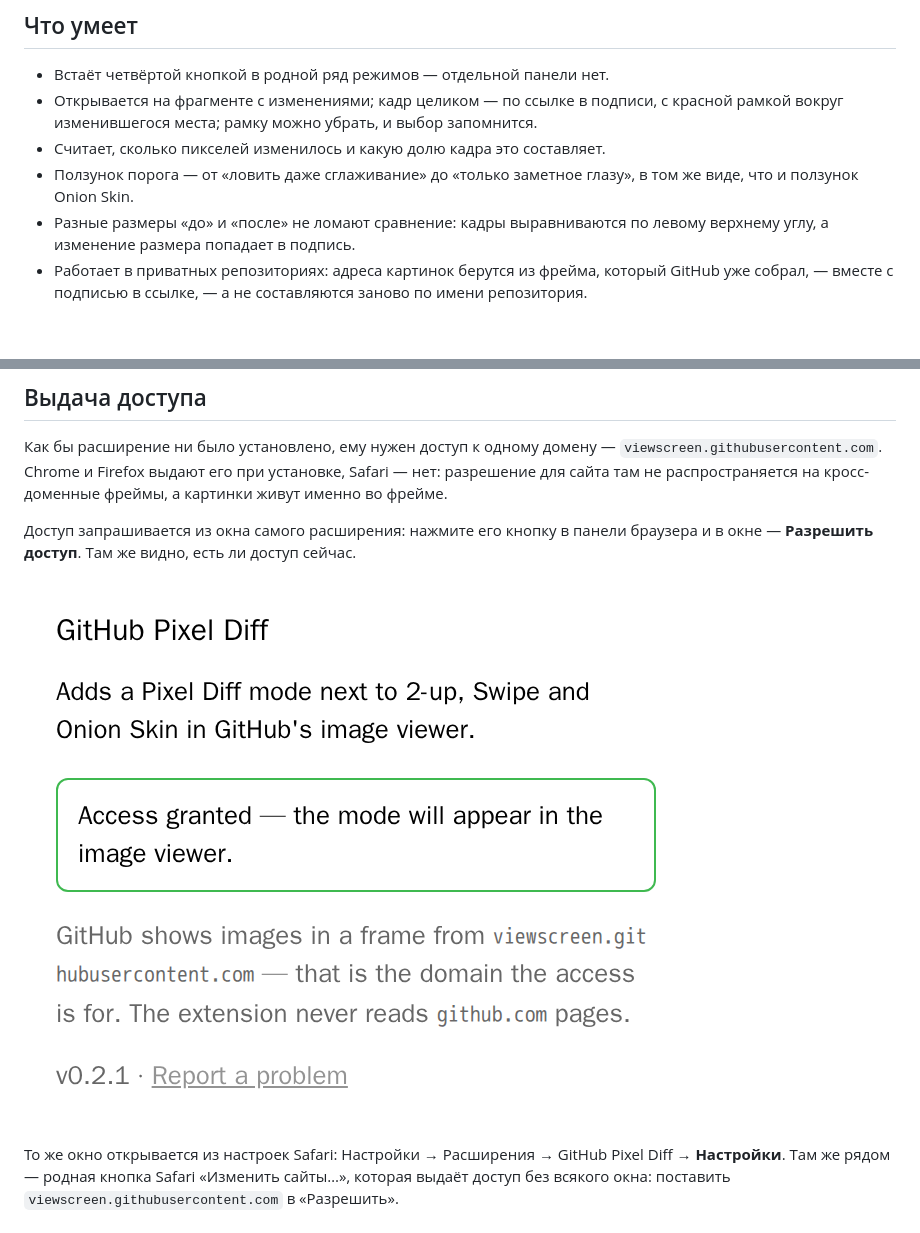
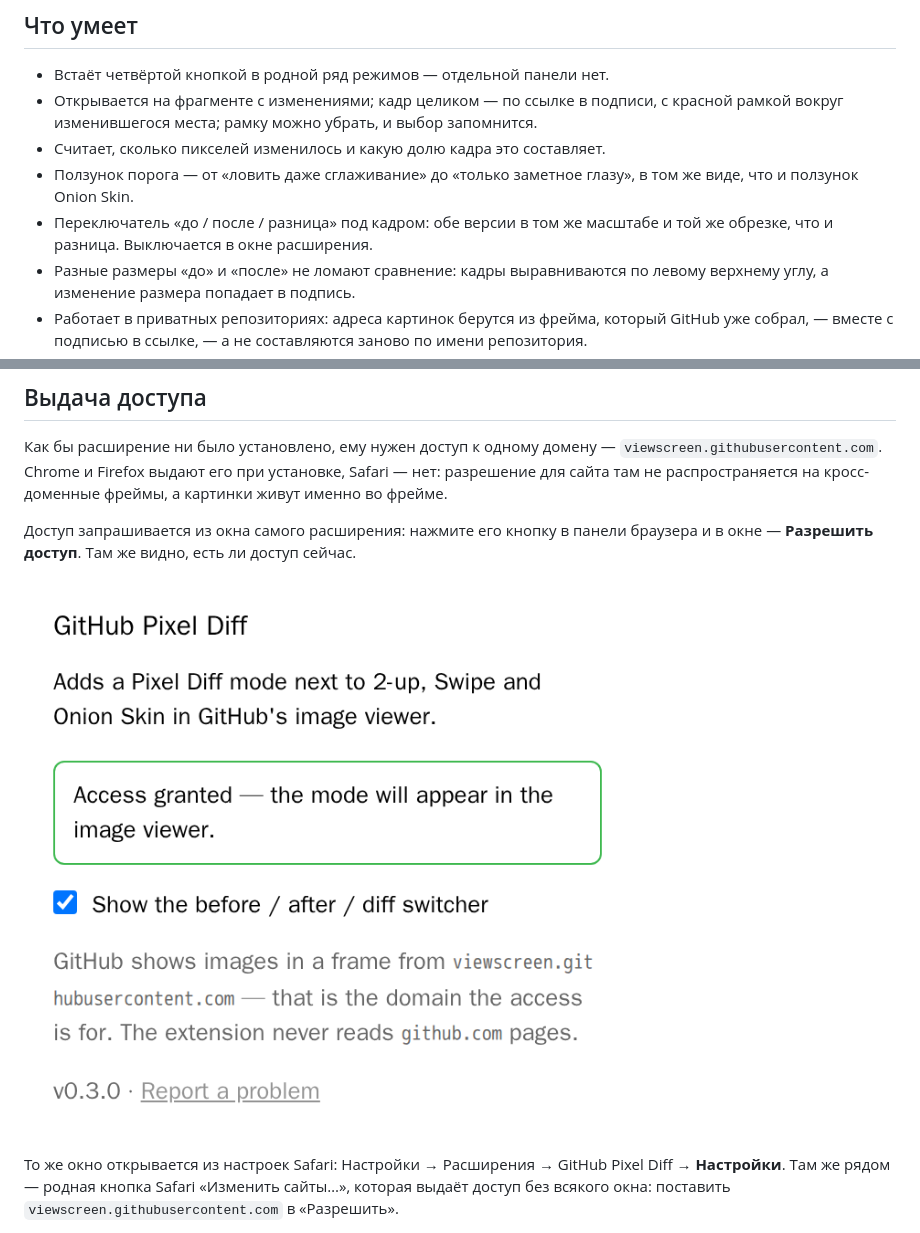
Before and after one commit to Nemo-Illusionist/gh-pixel-diff, a Markdown page: README.ru.md, 2 parts joined by grey strips. Drawn GitHub-style; pictures changed too: docs/screenshots/popup.png; blank space fills up the shorter version.

```diff
--- a/README.ru.md
+++ b/README.ru.md
@@ -21,6 +21,8 @@ GitHub умеет показывать две версии картинки ря
 - Считает, сколько пикселей изменилось и какую долю кадра это составляет.
 - Ползунок порога — от «ловить даже сглаживание» до «только заметное глазу»,
   в том же виде, что и ползунок Onion Skin.
+- Переключатель «до / после / разница» под кадром: обе версии в том же масштабе
+  и той же обрезке, что и разница. Выключается в окне расширения.
 - Разные размеры «до» и «после» не ломают сравнение: кадры выравниваются по
   левому верхнему углу, а изменение размера попадает в подпись.
 - Работает в приватных репозиториях: адреса картинок берутся из фрейма, который
```
Also changed, not shown: CHANGELOG.md (+11 -1 lines), README.md (+3 -0 lines), 9 other files.
